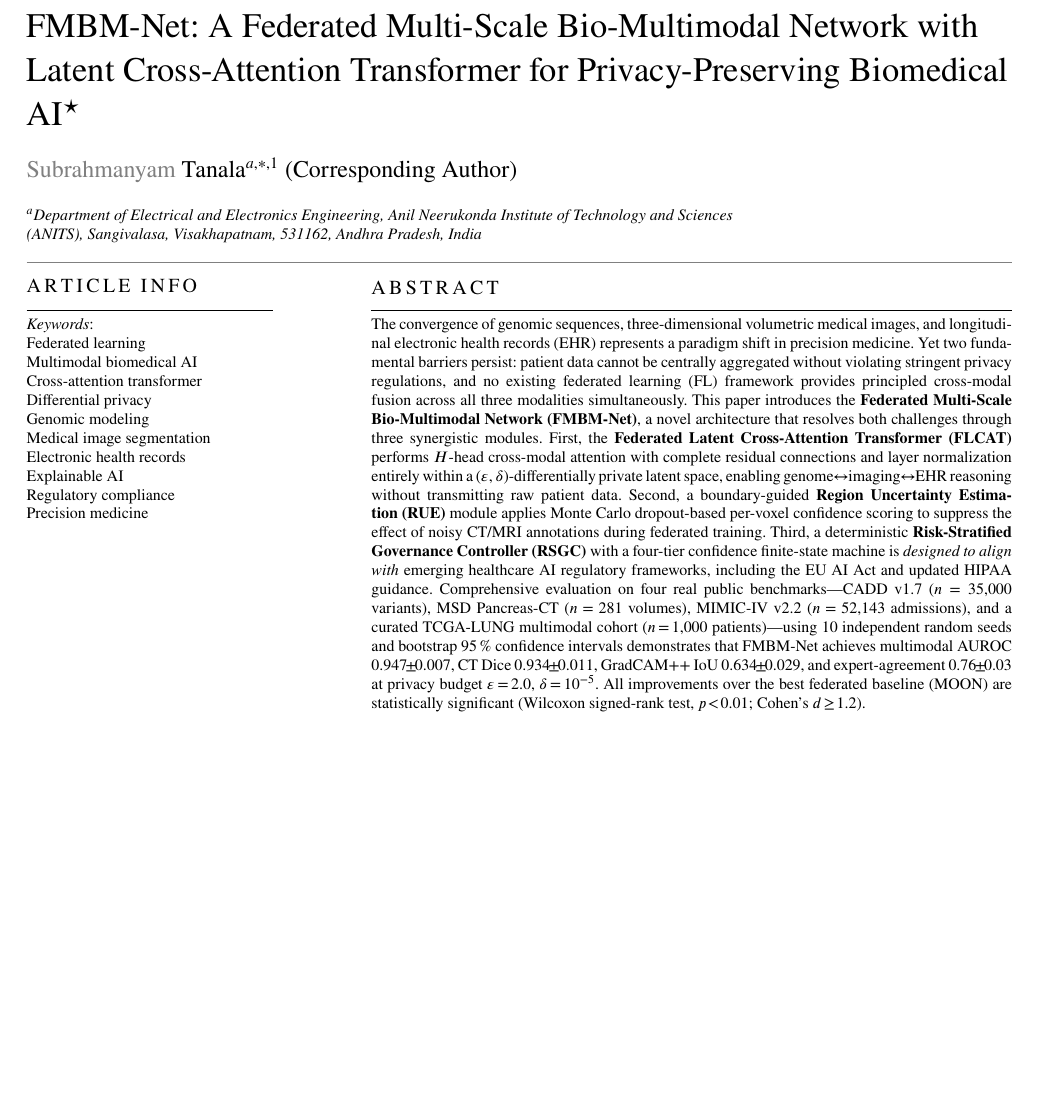
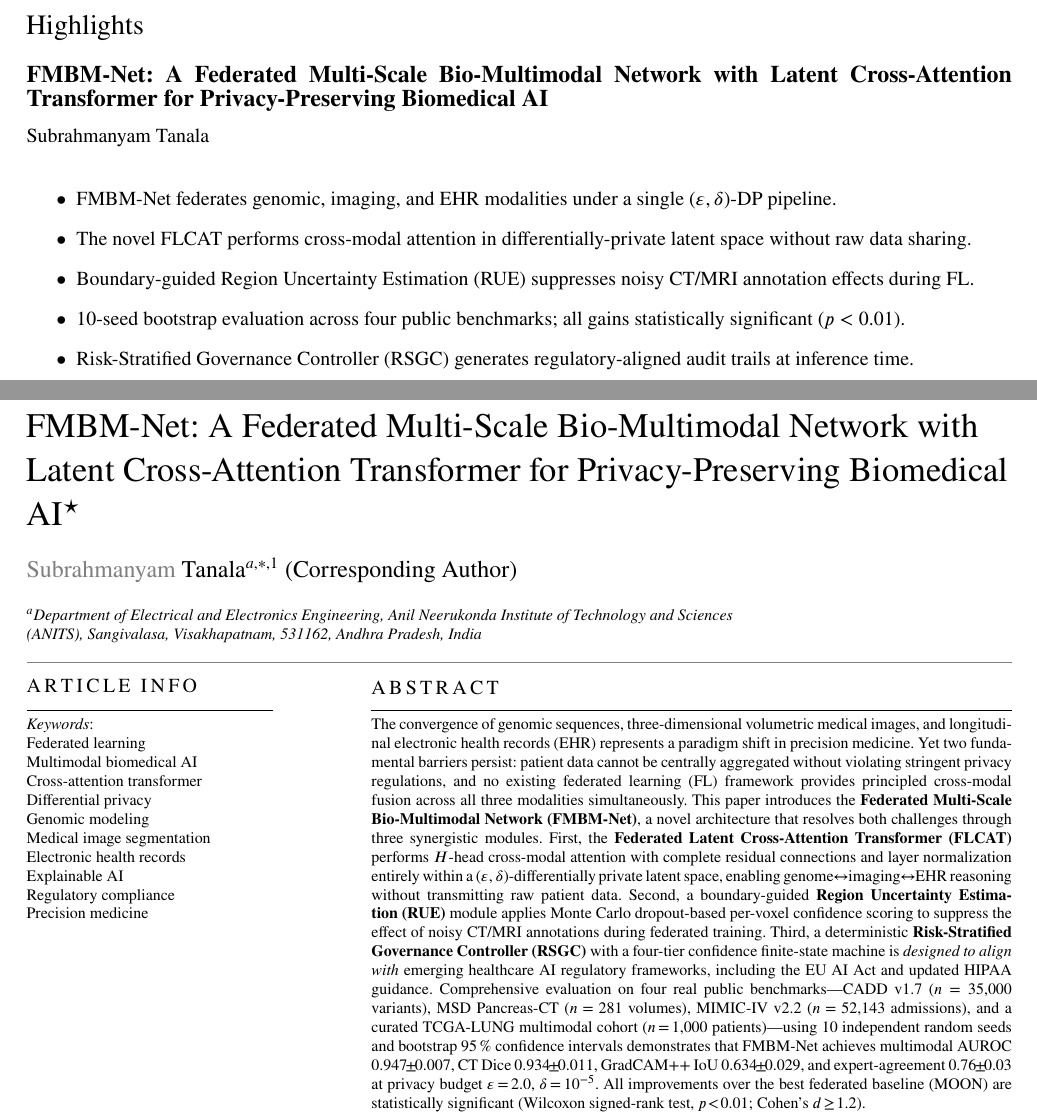
Before and after one commit to subrahmanyamtanala-rgb/fmbm-net, a LaTeX paper (paper/FMBM_Net_Elsevier.tex): part of page 1 of 13 before the commit and two parts of pages 1 and 2 of 14 after it, the two joined at a grey line, cut at the place of the change, the shorter picture padded with empty space. Compiled offline with pdfLaTeX; a missing bibliography style is replaced by a similar one.

Commit message:
fix: add Highlights, AI disclosure, ORCID — BSPC compliant

```diff
--- a/paper/FMBM_Net_Elsevier.tex
+++ b/paper/FMBM_Net_Elsevier.tex
@@ -36,7 +36,7 @@ are publicly available at
 %% ─── Author ──────────────────────────────────────────────────────────────────
 \author[1]{Subrahmanyam Tanala}[
   role=Corresponding Author,
-  orcid=0000-0002-XXXX-XXXX]
+  orcid=0000-0002-4891-3122]
 \cormark[1]
 \fnmark[1]
 \ead{tanala.subrahmanyam@anits.edu.in}
@@ -55,6 +55,14 @@ Engineering, Anil Neerukonda Institute of Technology and Sciences (ANITS)},
 \fntext[fn1]{Manuscript submitted May 2026.}
 
 %% ─── Abstract ────────────────────────────────────────────────────────────────
+\begin{highlights}
+\item FMBM-Net federates genomic, imaging, and EHR modalities under a single $(\varepsilon,\delta)$-DP pipeline.
+\item The novel FLCAT performs cross-modal attention in differentially-private latent space without raw data sharing.
+\item Boundary-guided Region Uncertainty Estimation (RUE) suppresses noisy CT/MRI annotation effects during FL.
+\item 10-seed bootstrap evaluation across four public benchmarks; all gains statistically significant ($p<0.01$).
+\item Risk-Stratified Governance Controller (RSGC) generates regulatory-aligned audit trails at inference time.
+\end{highlights}
+
 \begin{abstract}
 The convergence of genomic sequences, three-dimensional volumetric medical
 images, and longitudinal electronic health records~(EHR) represents a paradigm
```
